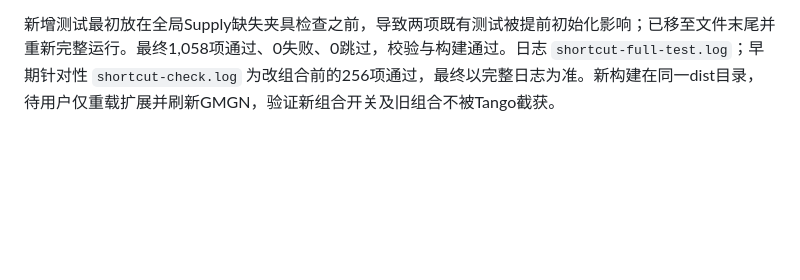
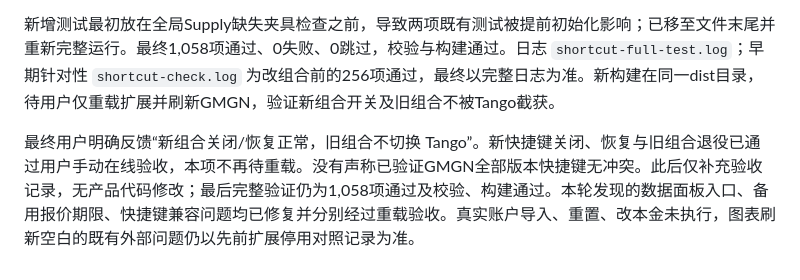
Before and after one commit to nopapername/tango-paper-trader, a Markdown page: docs/gmgn-chart-and-responsive-buttons-2026-10-15.md, the part around the change. GitHub-like rendering; blank space fills up the shorter version.

Commit message:
docs: confirm revised shortcut live acceptance

```diff
--- a/docs/gmgn-chart-and-responsive-buttons-2026-10-15.md
+++ b/docs/gmgn-chart-and-responsive-buttons-2026-10-15.md
@@ -270,3 +270,5 @@
 新增可信页面keydown备用路径，仅精确Alt+Shift+Y，拒绝合成、重复、组合输入、额外Ctrl/Meta以及旧P组合。监听独立于模拟面板生命周期，关闭状态仍可再次开启；只发送开关消息，不发送订单。后台检查消息来自GMGN标签，将页面消息与原生命令在250ms内按相反来源逐个配对去重，同一来源连续按键仍各自执行，所有开关写入串行化。两种到达顺序、双路径重复、连续按键、无原生命令时关闭与开启、安全发送者均有回归。窗口配对是有限时间兼容策略，尚需真实按键复测，不以自动测试替代浏览器命令分发验收。
 
 新增测试最初放在全局Supply缺失夹具检查之前，导致两项既有测试被提前初始化影响；已移至文件末尾并重新完整运行。最终1,058项通过、0失败、0跳过，校验与构建通过。日志 `shortcut-full-test.log`；早期针对性 `shortcut-check.log` 为改组合前的256项通过，最终以完整日志为准。新构建在同一dist目录，待用户仅重载扩展并刷新GMGN，验证新组合开关及旧组合不被Tango截获。
+
+最终用户明确反馈“新组合关闭/恢复正常，旧组合不切换 Tango”。新快捷键关闭、恢复与旧组合退役已通过用户手动在线验收，本项不再待重载。没有声称已验证GMGN全部版本快捷键无冲突。此后仅补充验收记录，无产品代码修改；最后完整验证仍为1,058项通过及校验、构建通过。本轮发现的数据面板入口、备用报价期限、快捷键兼容问题均已修复并分别经过重载验收。真实账户导入、重置、改本金未执行，图表刷新空白的既有外部问题仍以先前扩展停用对照记录为准。
```
